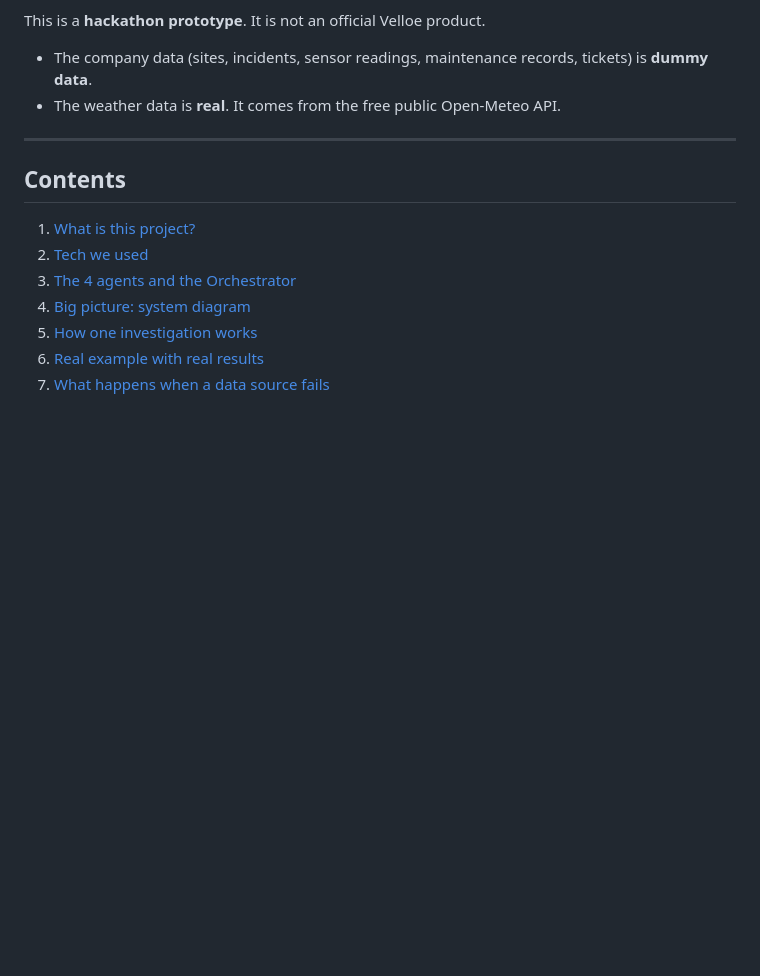
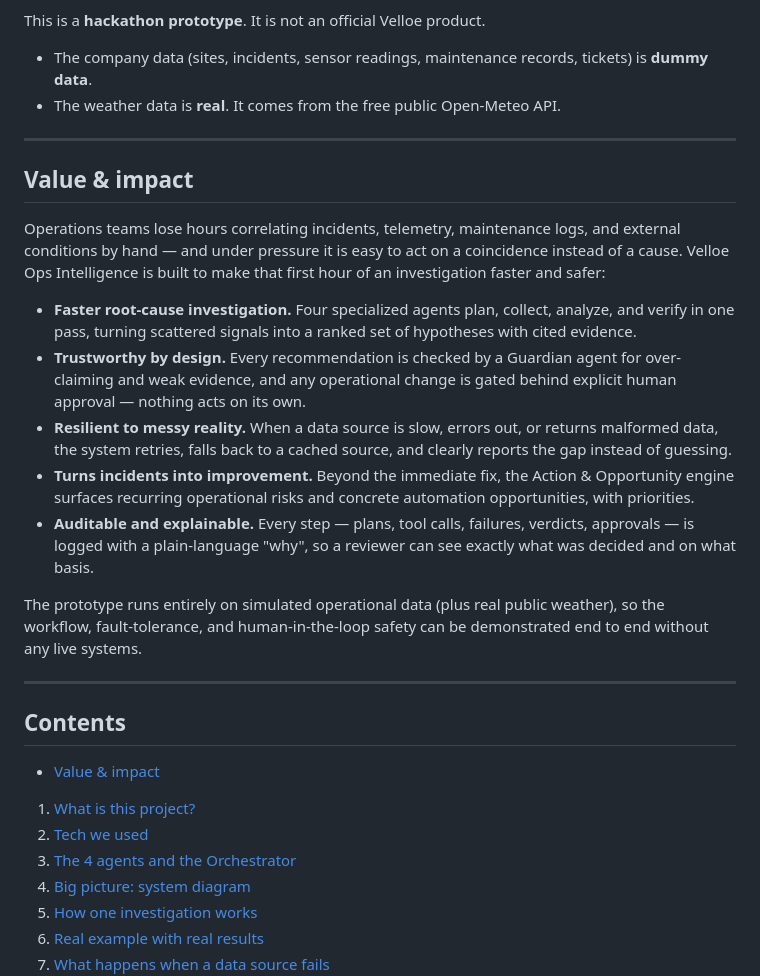
Before and after one commit to amangovindrao/velloe_ops_intelligence, a Markdown page: README.md, the part around the change. GitHub-like rendering; blank space fills up the shorter version.

Commit message:
README: add honest Value & Impact section

```diff
--- a/README.md
+++ b/README.md
@@ -9,7 +9,32 @@ This is a **hackathon prototype**. It is not an official Velloe product.
 
 ---
 
+## Value & impact
+
+Operations teams lose hours correlating incidents, telemetry, maintenance logs, and external
+conditions by hand — and under pressure it is easy to act on a coincidence instead of a cause.
+Velloe Ops Intelligence is built to make that first hour of an investigation faster and safer:
+
+- **Faster root-cause investigation.** Four specialized agents plan, collect, analyze, and verify
+  in one pass, turning scattered signals into a ranked set of hypotheses with cited evidence.
+- **Trustworthy by design.** Every recommendation is checked by a Guardian agent for over-claiming
+  and weak evidence, and any operational change is gated behind explicit human approval — nothing
+  acts on its own.
+- **Resilient to messy reality.** When a data source is slow, errors out, or returns malformed data,
+  the system retries, falls back to a cached source, and clearly reports the gap instead of guessing.
+- **Turns incidents into improvement.** Beyond the immediate fix, the Action & Opportunity engine
+  surfaces recurring operational risks and concrete automation opportunities, with priorities.
+- **Auditable and explainable.** Every step — plans, tool calls, failures, verdicts, approvals — is
+  logged with a plain-language "why", so a reviewer can see exactly what was decided and on what basis.
+
+The prototype runs entirely on simulated operational data (plus real public weather), so the workflow,
+fault-tolerance, and human-in-the-loop safety can be demonstrated end to end without any live systems.
+
+---
+
 ## Contents
+
+- [Value & impact](#value--impact)
 
 1. [What is this project?](#1-what-is-this-project)
 2. [Tech we used](#2-tech-we-used)
```
